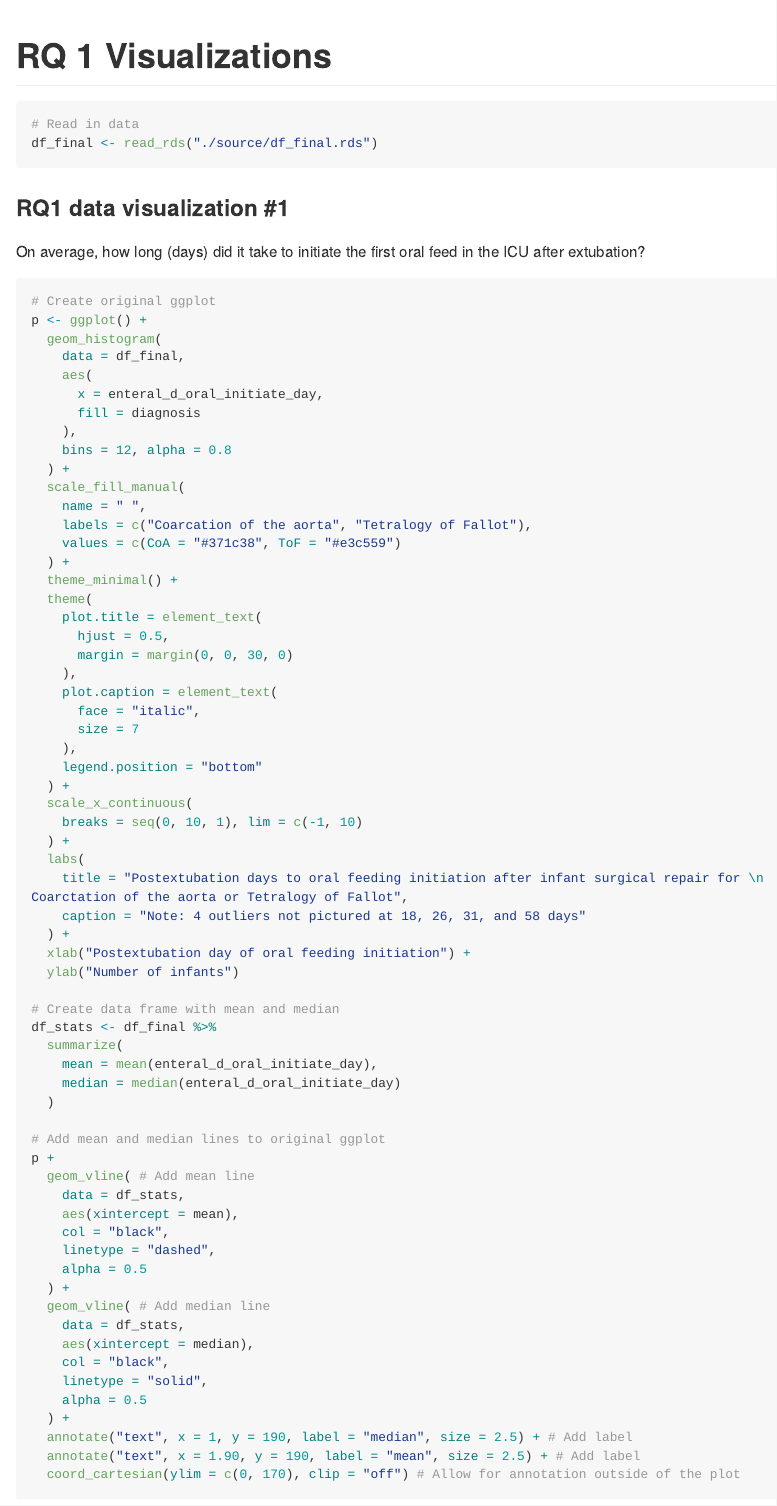
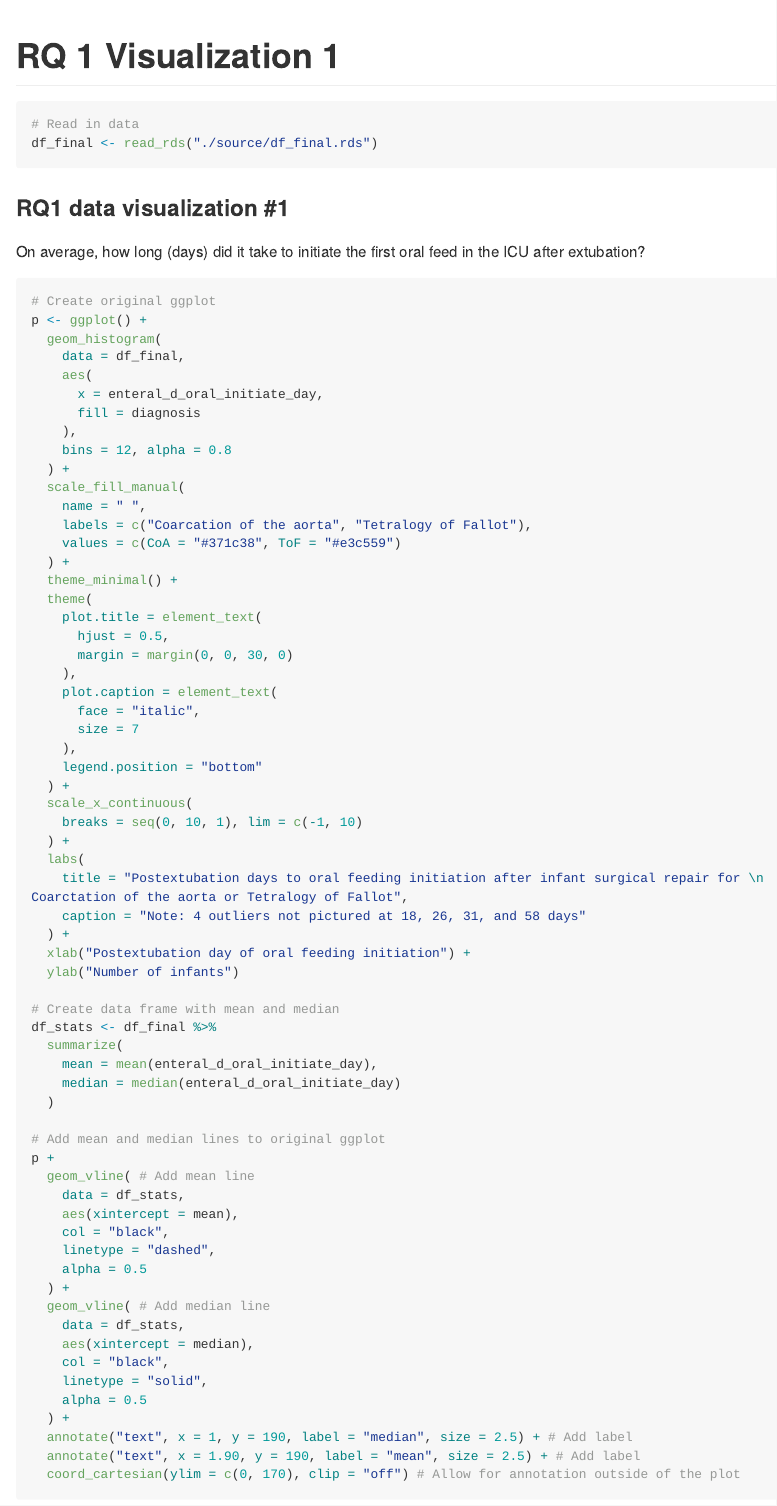
Before and after one commit to weave333/pubh7462_final_weave333_krstnsyb.github.io, an R Markdown document (rq1_vis.Rmd): the page in a window 1100 px wide, from its top. The pictures show the output file rq1_vis.md that the author committed with the source, drawn offline in the style of GitHub; long lines of code are wrapped.

Commit message:
Fix typo

```diff
--- a/rq1_vis.Rmd
+++ b/rq1_vis.Rmd
@@ -1,5 +1,5 @@
 ---
-title: 'RQ 1 Visualizations'
+title: 'RQ 1 Visualization 1'
 output:
   github_document:
     toc: true
```
Also changed, not shown: rq1_vis.md.
